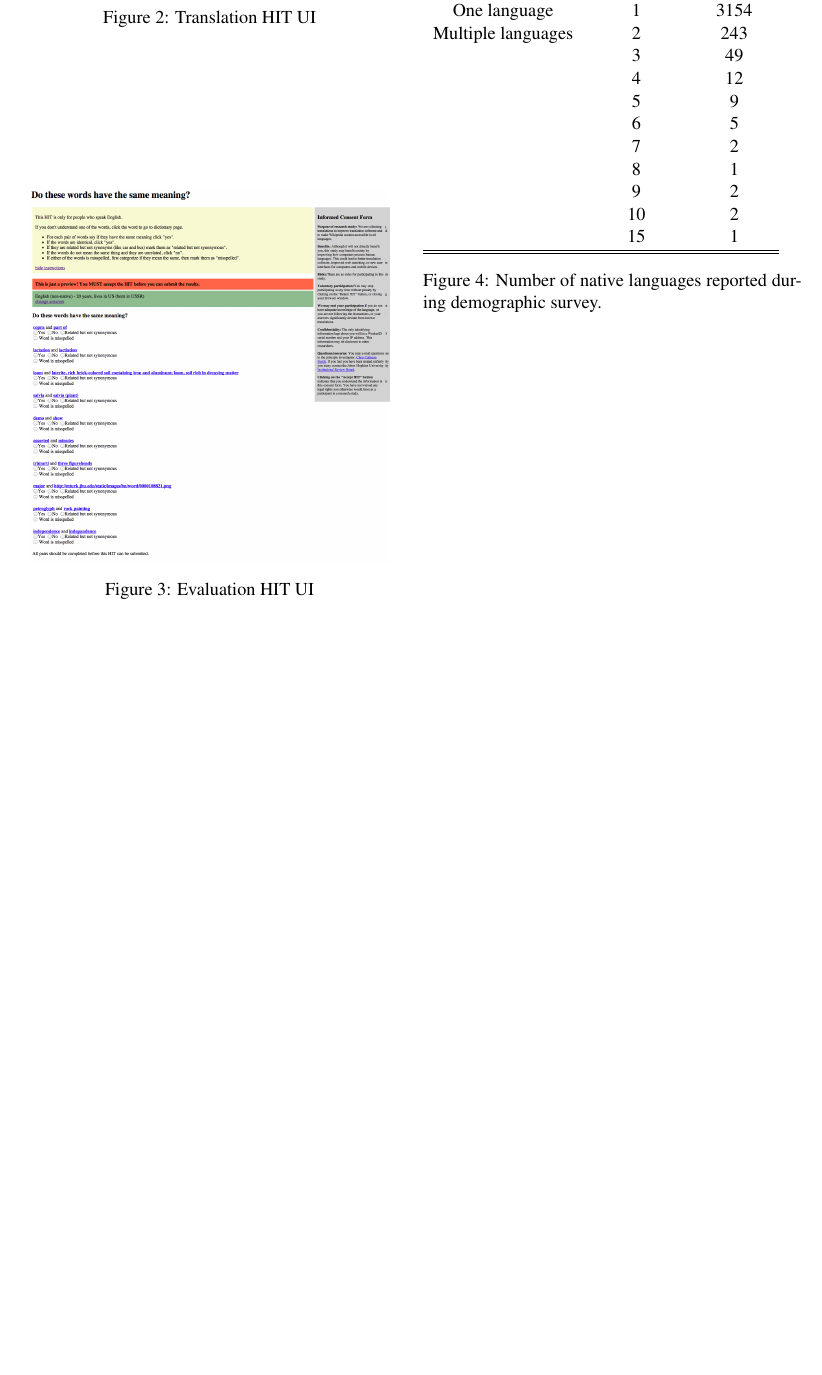
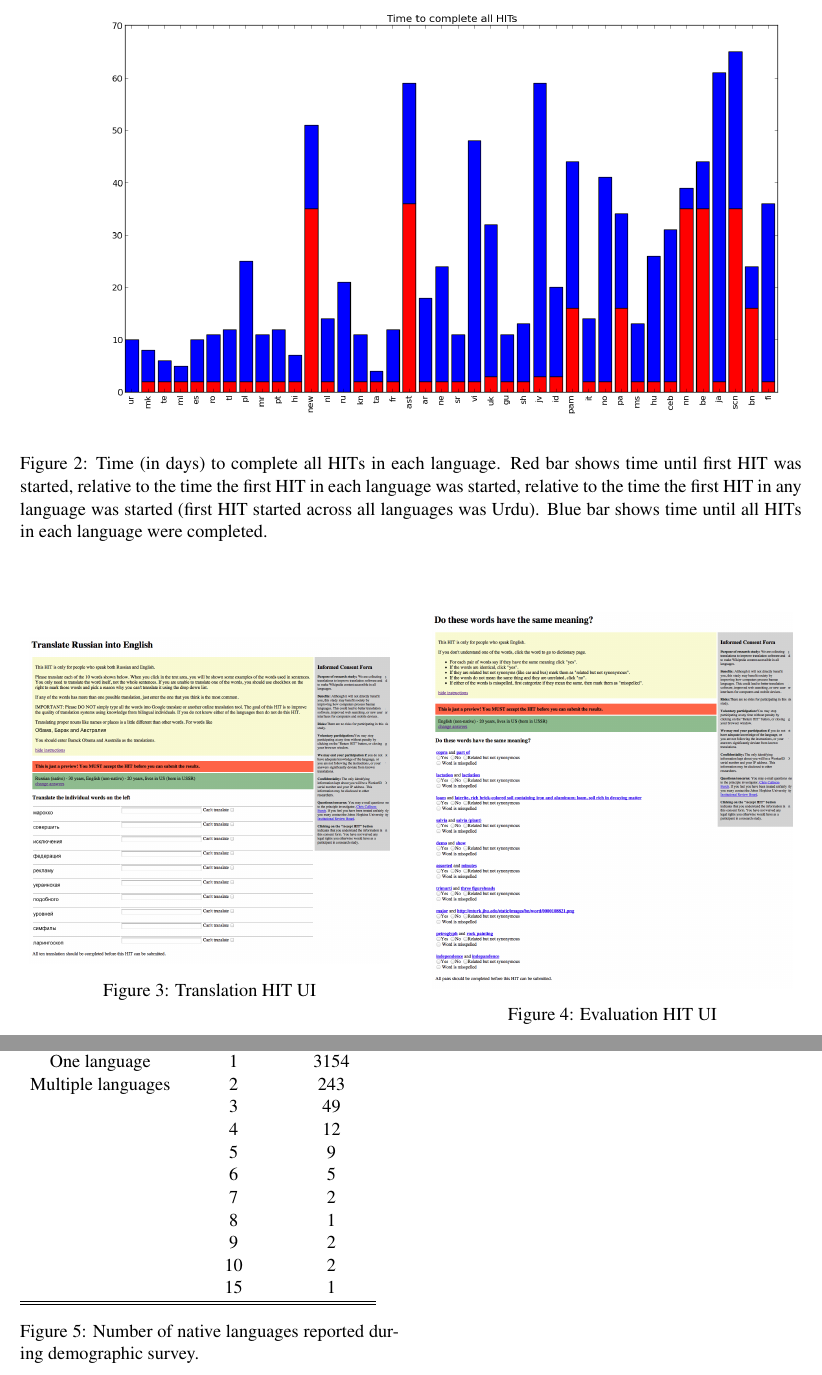
Before and after one commit to epavlick/turker-demographics, a LaTeX paper (writeup/paper.tex): part of page 8 of 11 before the commit and two parts of pages 8 and 9 of 12 after it, the two joined at a grey line, cut at the place of the change, the shorter picture padded with empty space. Compiled offline with pdfLaTeX.

Commit message:
completion time data

```diff
--- a/writeup/paper.tex
+++ b/writeup/paper.tex
@@ -120,3 +120,8 @@ Other($\leq$ 20 per language)&423\\
 \end{figure}
 %%%%%%%%%%%%%%%%%%%%%%%%%%%%%%%%%%%%%%%
 
+%%%%%%%%%%%%%%% COMPLETION TIME CHART %%%%%%%%%%%
+\begin{figure*}[h]
+\centering
+\includegraphics[width=7in]{figures/completiontime}
+\caption{Time (in days) to complete all HITs in each language. Red bar shows time until first HIT was started, relative to the time the first HIT in each language was started, relative to the time the first HIT in any language was started (first HIT started across all languages was Urdu). Blue bar shows time until all HITs in each language were completed.}
```
Also changed, not shown: writeup/figures/completiontime.png (added), writeup/paper.tex (5 more changed lines).
